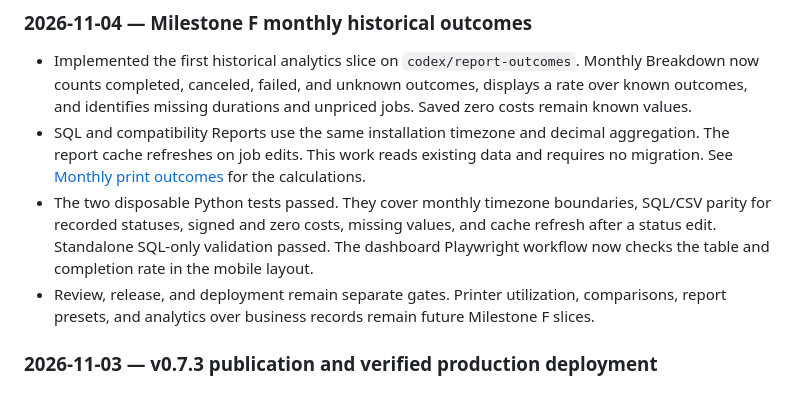
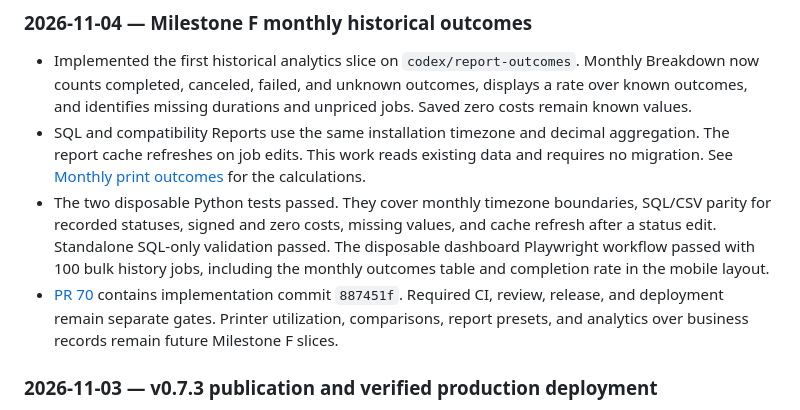
Before and after one commit to khisanthax/klipper-cost-dashboard, a Markdown page: LOGBOOK.md, the part around the change. GitHub-like rendering.

Commit message:
Record-report-outcomes-validation

```diff
--- a/LOGBOOK.md
+++ b/LOGBOOK.md
@@ -24,8 +24,8 @@ Never include credentials, API keys, personal data, private backup contents, or
 
 - Implemented the first historical analytics slice on `codex/report-outcomes`. Monthly Breakdown now counts completed, canceled, failed, and unknown outcomes, displays a rate over known outcomes, and identifies missing durations and unpriced jobs. Saved zero costs remain known values.
 - SQL and compatibility Reports use the same installation timezone and decimal aggregation. The report cache refreshes on job edits. This work reads existing data and requires no migration. See [Monthly print outcomes](docs/report-outcomes.md) for the calculations.
-- The two disposable Python tests passed. They cover monthly timezone boundaries, SQL/CSV parity for recorded statuses, signed and zero costs, missing values, and cache refresh after a status edit. Standalone SQL-only validation passed. The dashboard Playwright workflow now checks the table and completion rate in the mobile layout.
-- Review, release, and deployment remain separate gates. Printer utilization, comparisons, report presets, and analytics over business records remain future Milestone F slices.
+- The two disposable Python tests passed. They cover monthly timezone boundaries, SQL/CSV parity for recorded statuses, signed and zero costs, missing values, and cache refresh after a status edit. Standalone SQL-only validation passed. The disposable dashboard Playwright workflow passed with 100 bulk history jobs, including the monthly outcomes table and completion rate in the mobile layout.
+- [PR 70](https://github.com/khisanthax/klipper-cost-dashboard/pull/70) contains implementation commit `887451f`. Required CI, review, release, and deployment remain separate gates. Printer utilization, comparisons, report presets, and analytics over business records remain future Milestone F slices.
 
 ### 2026-11-03 — v0.7.3 publication and verified production deployment
 
```
